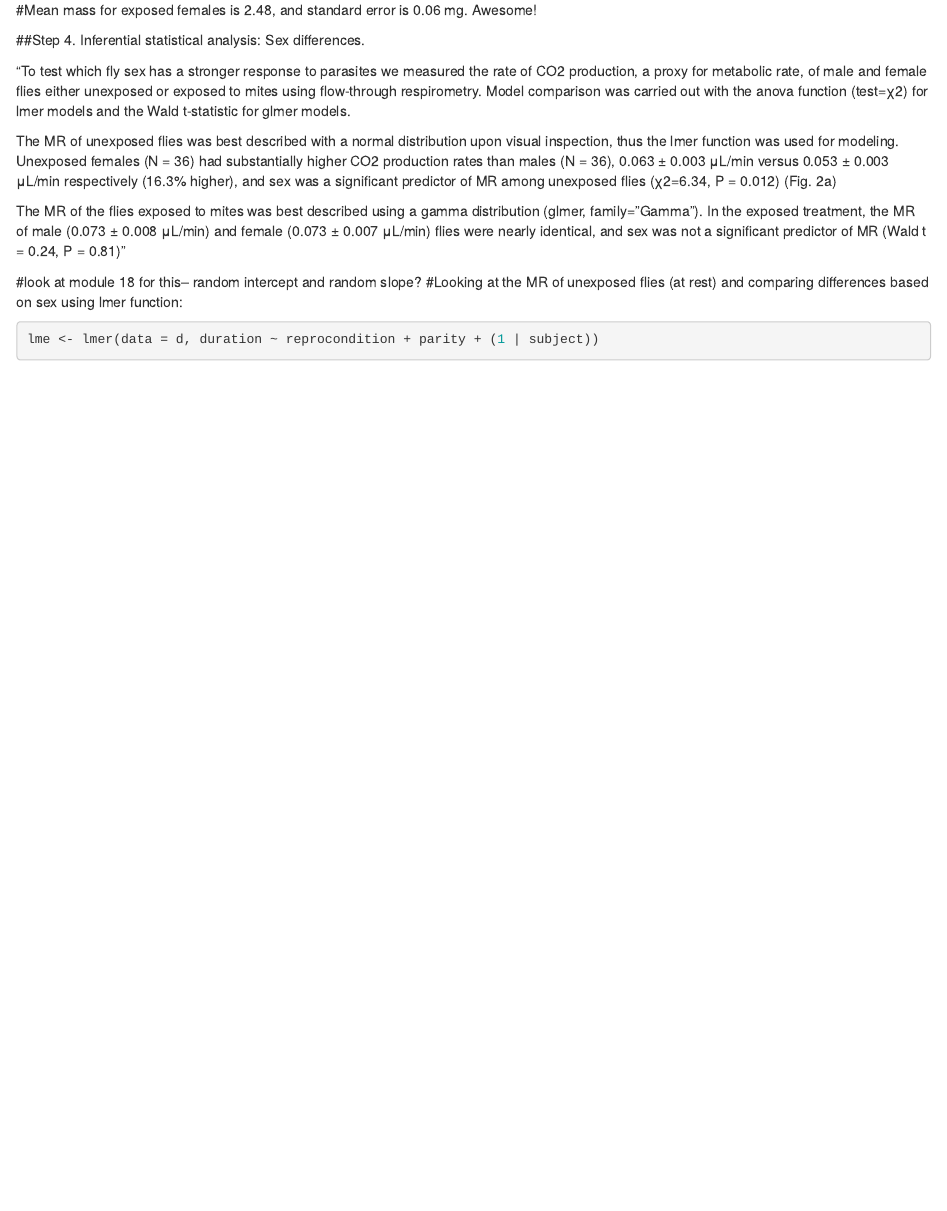
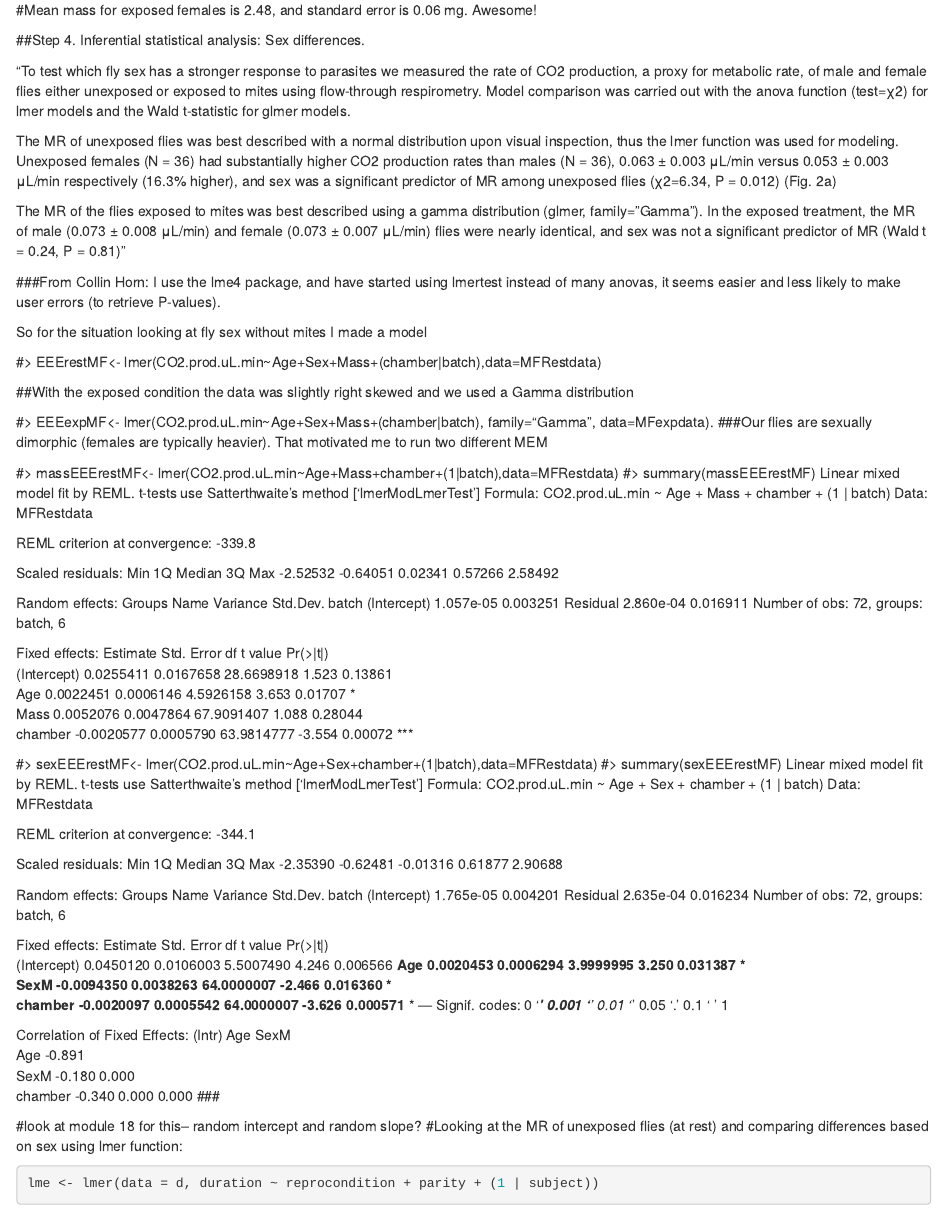
Before and after one commit to inovick/Replication_Assignment, an R Markdown document (Replication_Assignment_inovick.Rmd): the page in a window 1100 px wide, from 5330 px down. Rendered offline with R 4.5, knitr and Pandoc, with nearby package versions; some code elsewhere in the file could not run offline.

Commit message:
Adding Collin's code

````diff
--- a/Replication_Assignment_inovick.Rmd
+++ b/Replication_Assignment_inovick.Rmd
@@ -80,6 +80,78 @@ significant  predictor  of  MR  among  unexposed  flies  (χ2=6.34, P = 0.012) (
 
 The MR of the flies exposed to mites was best described using a gamma distribution (glmer, family=”Gamma”). In the exposed treatment,  the  MR  of  male  (0.073 ± 0.008  μL/min)  and  female (0.073 ± 0.007 μL/min) flies were nearly identical, and sex was not a significant predictor of MR (Wald t = 0.24, P = 0.81)"
 
+###From Collin Horn: I use the lme4 package, and have started using lmertest instead of many anovas, it seems easier and less likely to make user errors (to retrieve P-values).
+
+So for the situation looking at fly sex without mites I made a model
+
+#> EEErestMF<- lmer(CO2.prod.uL.min~Age+Sex+Mass+(chamber|batch),data=MFRestdata)
+
+##With the exposed condition the data was slightly right skewed and we used a Gamma distribution
+
+#> EEEexpMF<- lmer(CO2.prod.uL.min~Age+Sex+Mass+(chamber|batch), family="Gamma", data=MFexpdata).
+###Our flies are sexually dimorphic (females are typically heavier). That motivated me to run two different MEM
+
+#> massEEErestMF<- lmer(CO2.prod.uL.min~Age+Mass+chamber+(1|batch),data=MFRestdata)
+#> summary(massEEErestMF)
+Linear mixed model fit by REML. t-tests use Satterthwaite's method ['lmerModLmerTest']
+Formula: CO2.prod.uL.min ~ Age + Mass + chamber + (1 | batch)
+   Data: MFRestdata
+
+REML criterion at convergence: -339.8
+
+Scaled residuals:
+     Min       1Q   Median       3Q      Max
+-2.52532 -0.64051  0.02341  0.57266  2.58492
+
+Random effects:
+ Groups   Name        Variance  Std.Dev.
+ batch    (Intercept) 1.057e-05 0.003251
+ Residual             2.860e-04 0.016911
+Number of obs: 72, groups:  batch, 6
+
+Fixed effects:
+              Estimate Std. Error         df t value Pr(>|t|)
+(Intercept)  0.0255411  0.0167658 28.6698918   1.523  0.13861
+Age          0.0022451  0.0006146  4.5926158   3.653  0.01707 *
+Mass         0.0052076  0.0047864 67.9091407   1.088  0.28044
+chamber     -0.0020577  0.0005790 63.9814777  -3.554  0.00072 ***
+
+
+#> sexEEErestMF<- lmer(CO2.prod.uL.min~Age+Sex+chamber+(1|batch),data=MFRestdata)
+#> summary(sexEEErestMF)
+Linear mixed model fit by REML. t-tests use Satterthwaite's method ['lmerModLmerTest']
+Formula: CO2.prod.uL.min ~ Age + Sex + chamber + (1 | batch)
+   Data: MFRestdata
+
+REML criterion at convergence: -344.1
+
+Scaled residuals:
+     Min       1Q   Median       3Q      Max
+-2.35390 -0.62481 -0.01316  0.61877  2.90688
+
+Random effects:
+ Groups   Name        Variance  Std.Dev.
+ batch    (Intercept) 1.765e-05 0.004201
+ Residual             2.635e-04 0.016234
+Number of obs: 72, groups:  batch, 6
+
+Fixed effects:
+              Estimate Std. Error         df t value Pr(>|t|)
+(Intercept)  0.0450120  0.0106003  5.5007490   4.246 0.006566 **
+Age          0.0020453  0.0006294  3.9999995   3.250 0.031387 *
+SexM        -0.0094350  0.0038263 64.0000007  -2.466 0.016360 *
+chamber     -0.0020097  0.0005542 64.0000007  -3.626 0.000571 ***
+---
+Signif. codes:  0 ‘***’ 0.001 ‘**’ 0.01 ‘*’ 0.05 ‘.’ 0.1 ‘ ’ 1
+
+Correlation of Fixed Effects:
+        (Intr) Age    SexM
+Age     -0.891
+SexM    -0.180  0.000
+chamber -0.340  0.000  0.000
+###
+
+
 #look at module 18 for this-- random intercept and random slope?
 #Looking at the MR of unexposed flies (at rest) and comparing differences based on sex using lmer function:
 ```{r}
````
